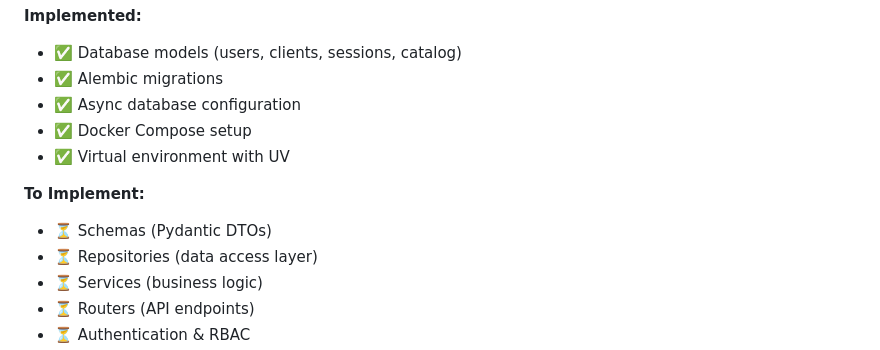
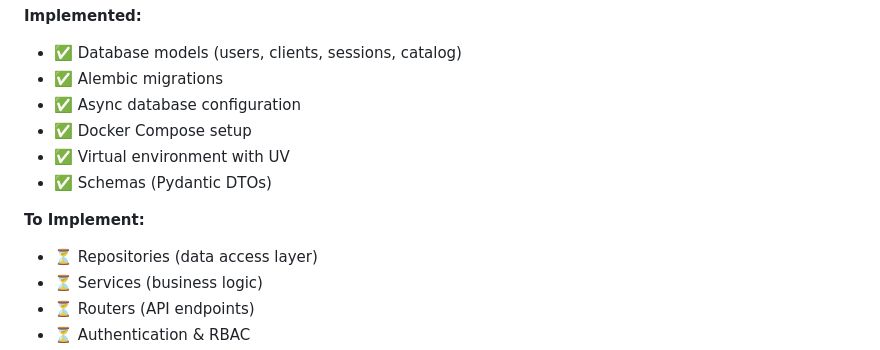
Before and after one commit to Jnn002/photo_api, a Markdown page: CLAUDE.md, the part around the change. Drawn GitHub-style.

Commit message:
UPDATE: Project workload status

```diff
--- a/CLAUDE.md
+++ b/CLAUDE.md
@@ -414,9 +414,9 @@ pytest -k "test_session_creation"
 - ✅ Async database configuration
 - ✅ Docker Compose setup
 - ✅ Virtual environment with UV
+- ✅ Schemas (Pydantic DTOs)
 
 **To Implement:**
-- ⏳ Schemas (Pydantic DTOs)
 - ⏳ Repositories (data access layer)
 - ⏳ Services (business logic)
 - ⏳ Routers (API endpoints)
```
